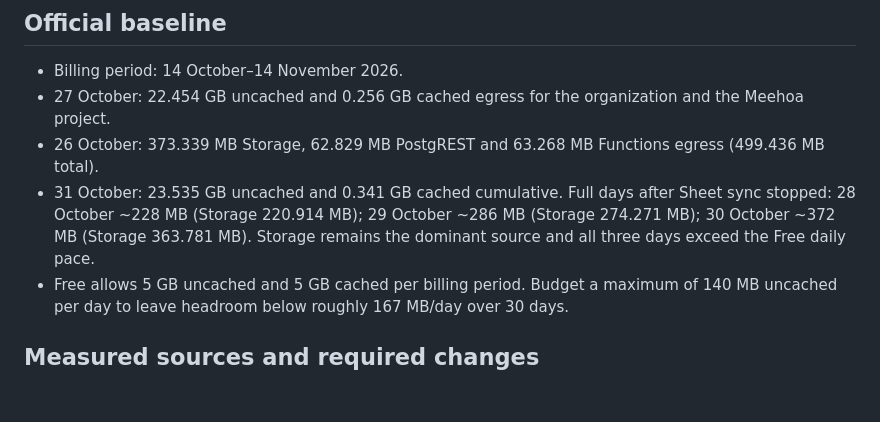
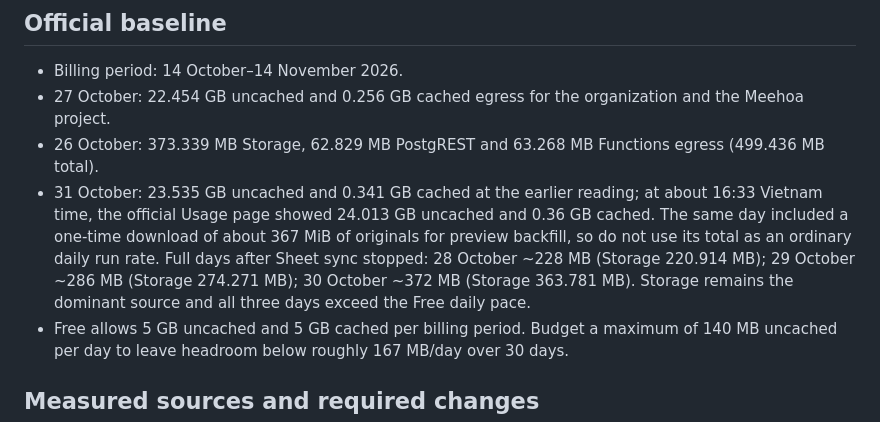
Before and after one commit to AlexT-tech98/meehoasg, a Markdown page: docs/EGRESS_FREE_READINESS_2026-10-27.md, the part around the change. GitHub-like rendering; blank space fills up the shorter version.

Commit message:
Record latest official egress reading

```diff
--- a/docs/EGRESS_FREE_READINESS_2026-10-27.md
+++ b/docs/EGRESS_FREE_READINESS_2026-10-27.md
@@ -7,7 +7,7 @@ Baseline and release gates for project `zxnfhshnavbmvdthrmrd`. This document rec
 - Billing period: 14 October–14 November 2026.
 - 27 October: 22.454 GB uncached and 0.256 GB cached egress for the organization and the Meehoa project.
 - 26 October: 373.339 MB Storage, 62.829 MB PostgREST and 63.268 MB Functions egress (499.436 MB total).
-- 31 October: 23.535 GB uncached and 0.341 GB cached cumulative. Full days after Sheet sync stopped: 28 October ~228 MB (Storage 220.914 MB); 29 October ~286 MB (Storage 274.271 MB); 30 October ~372 MB (Storage 363.781 MB). Storage remains the dominant source and all three days exceed the Free daily pace.
+- 31 October: 23.535 GB uncached and 0.341 GB cached at the earlier reading; at about 16:33 Vietnam time, the official Usage page showed 24.013 GB uncached and 0.36 GB cached. The same day included a one-time download of about 367 MiB of originals for preview backfill, so do not use its total as an ordinary daily run rate. Full days after Sheet sync stopped: 28 October ~228 MB (Storage 220.914 MB); 29 October ~286 MB (Storage 274.271 MB); 30 October ~372 MB (Storage 363.781 MB). Storage remains the dominant source and all three days exceed the Free daily pace.
 - Free allows 5 GB uncached and 5 GB cached per billing period. Budget a maximum of 140 MB uncached per day to leave headroom below roughly 167 MB/day over 30 days.
 
 ## Measured sources and required changes
```
